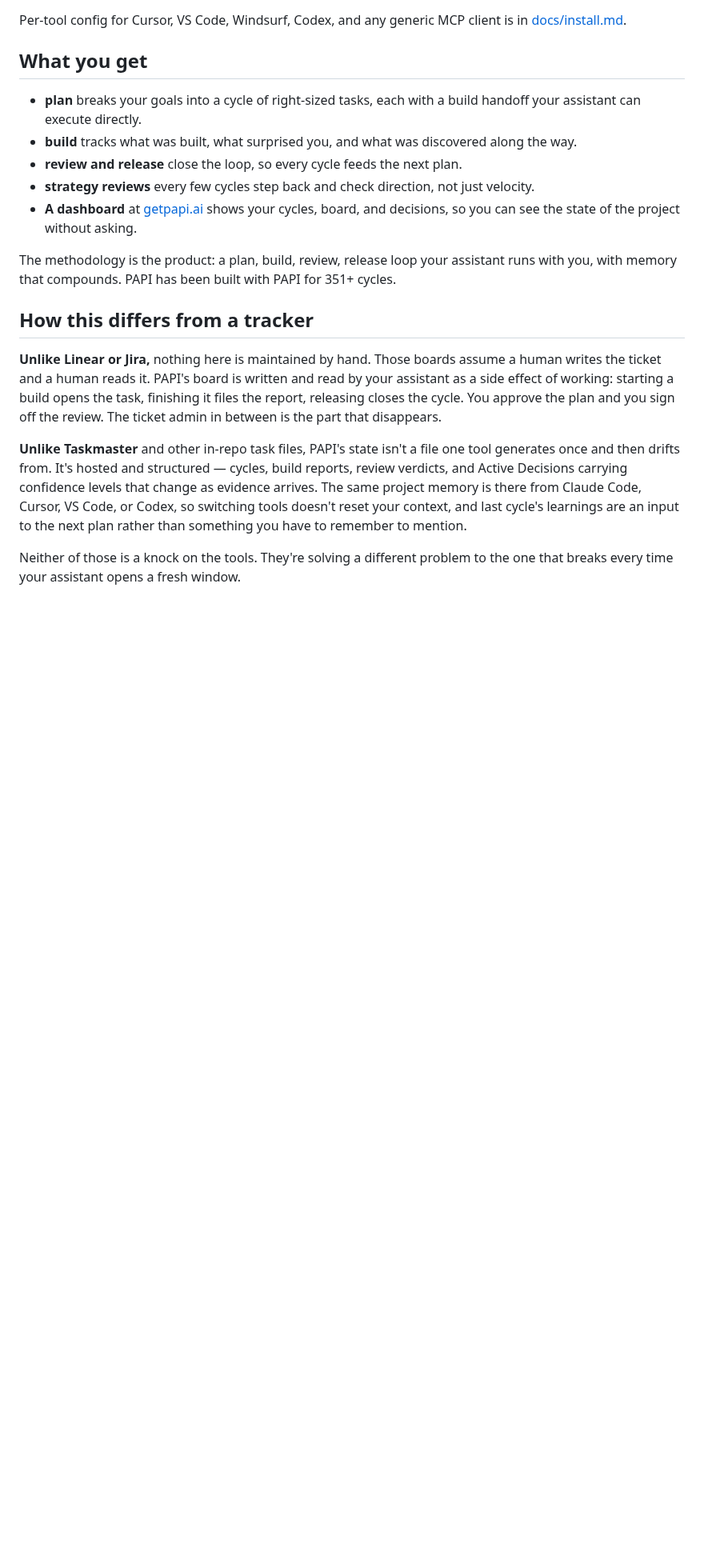
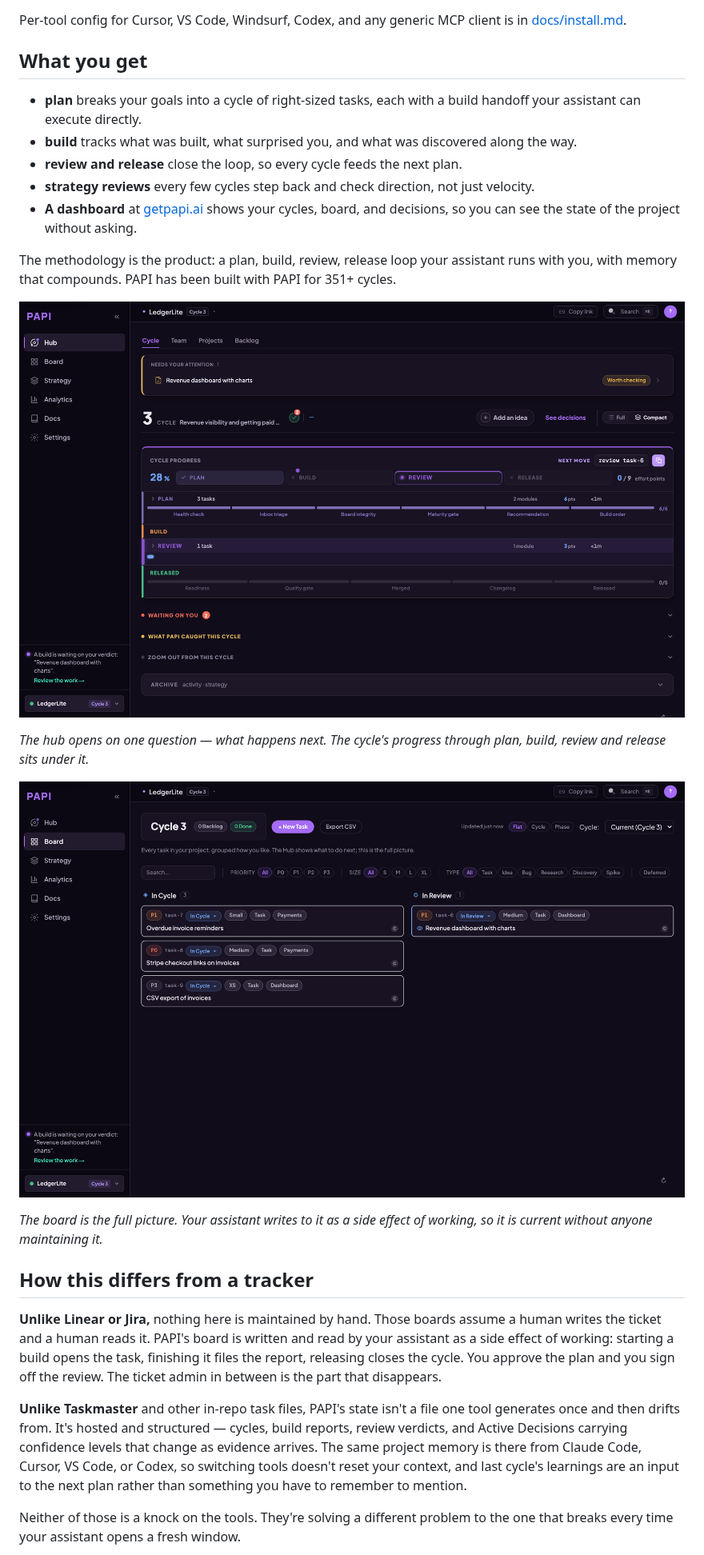
Before and after one commit to getpapi/papi, a Markdown page: README.md, the part around one of its changes. Shown at 80% size. Drawn GitHub-style; pictures changed too: assets/board.png (added), assets/hub.png (added); blank space fills up the shorter version.

```diff
--- a/README.md
+++ b/README.md
@@ -55,6 +57,14 @@ Per-tool config for Cursor, VS Code, Windsurf, Codex, and any generic MCP client
 
 The methodology is the product: a plan, build, review, release loop your assistant runs with you, with memory that compounds. PAPI has been built with PAPI for 351+ cycles.
 
+![The PAPI hub: what needs your attention, where the current cycle stands, and the next move](assets/hub.png)
+
+*The hub opens on one question — what happens next. The cycle's progress through plan, build, review and release sits under it.*
+
+![The PAPI board: tasks grouped by status with priority, size, type and module](assets/board.png)
+
+*The board is the full picture. Your assistant writes to it as a side effect of working, so it is current without anyone maintaining it.*
+
 ## How this differs from a tracker
 
 **Unlike Linear or Jira,** nothing here is maintained by hand. Those boards assume a human writes the ticket and a human reads it. PAPI's board is written and read by your assistant as a side effect of working: starting a build opens the task, finishing it files the report, releasing closes the cycle. You approve the plan and you sign off the review. The ticket admin in between is the part that disappears.
```
Also changed, not shown: other parts of README.md (+10 -0 lines), assets/decisions.png (added), assets/social-preview.png (added), assets/time-machine.png (added), assets/tour.gif (added).
